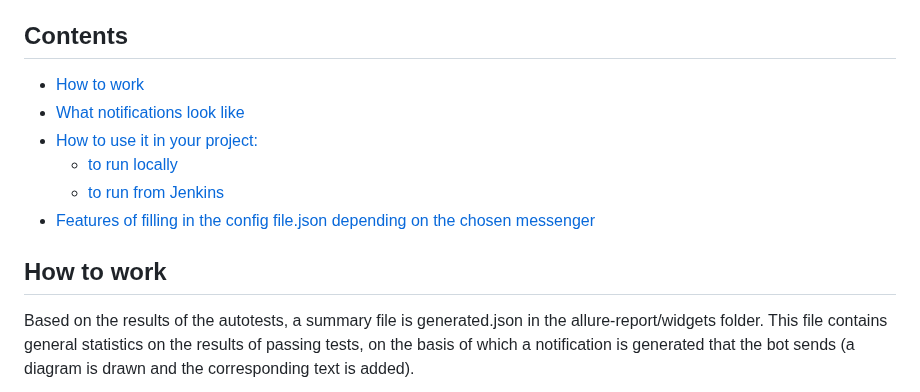
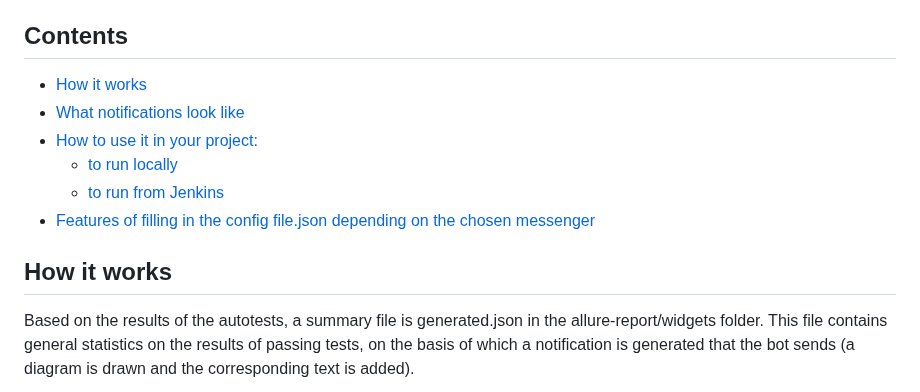
Before and after one commit to qa-guru/allure-notifications, a Markdown page: README.md, the part around one of its changes. GitHub-like rendering.

```diff
--- a/README.md
+++ b/README.md
@@ -4,7 +4,7 @@
 Languages: 🇬🇧 🇫🇷 🇷🇺 🇺🇦 🇧🇾 🇨🇳
 
 ## Contents
-+ [How to work](#How)
++ [How it works](#How)
 + [What notifications look like](#Example)
 + [How to use it in your project:](#Settings)
    + [to run locally](#Local)
@@ -14,7 +14,7 @@ Languages: 🇬🇧 🇫🇷 🇷🇺 🇺🇦 🇧🇾 🇨🇳
 
 <a name="How">
 
-## How to work
+## How it works
 Based on the results of the autotests, a summary file is generated.json in the allure-report/widgets folder.
 This file contains general statistics on the results of passing tests, on the basis of which a notification is generated that the bot sends (a diagram is drawn and the corresponding text is added).
 
```
Also changed, not shown: other parts of README.md (+3 -3 lines).
